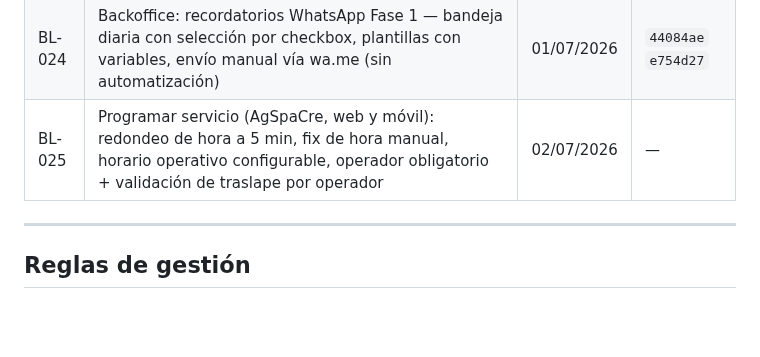
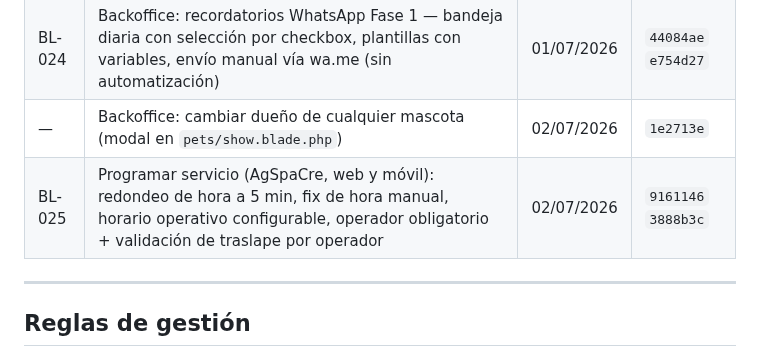
Before and after one commit to xqtor4u/estetican-backups, a Markdown page: docs/tecnico/BACKLOG.md, the part around the change. Rendered like a GitHub page; blank space fills up the shorter version.

```diff
--- a/docs/tecnico/BACKLOG.md
+++ b/docs/tecnico/BACKLOG.md
@@ -75,7 +75,8 @@
 | BL-021 | Comando `finanzas:migrar-ledgers-historicos` — JE para cash_ledgers y bank_ledgers históricos | 23/06/2026 | `d9097c0` |
 | BL-023 | App móvil: Groomer→Operador + breadcrumb MobOpPkr + compresión imágenes + sync users↔operators | 30/06/2026 | `9c5c050` `58e92e4` |
 | BL-024 | Backoffice: recordatorios WhatsApp Fase 1 — bandeja diaria con selección por checkbox, plantillas con variables, envío manual vía wa.me (sin automatización) | 01/07/2026 | `44084ae` `e754d27` |
-| BL-025 | Programar servicio (AgSpaCre, web y móvil): redondeo de hora a 5 min, fix de hora manual, horario operativo configurable, operador obligatorio + validación de traslape por operador | 02/07/2026 | — |
+| — | Backoffice: cambiar dueño de cualquier mascota (modal en `pets/show.blade.php`) | 02/07/2026 | `1e2713e` |
+| BL-025 | Programar servicio (AgSpaCre, web y móvil): redondeo de hora a 5 min, fix de hora manual, horario operativo configurable, operador obligatorio + validación de traslape por operador | 02/07/2026 | `9161146` `3888b3c` |
 
 ---
 
```
Also changed, not shown: BITACORA.md (+9 -0 lines), docs/tecnico/NOTAS_TECNICAS.md (+17 -0 lines).
